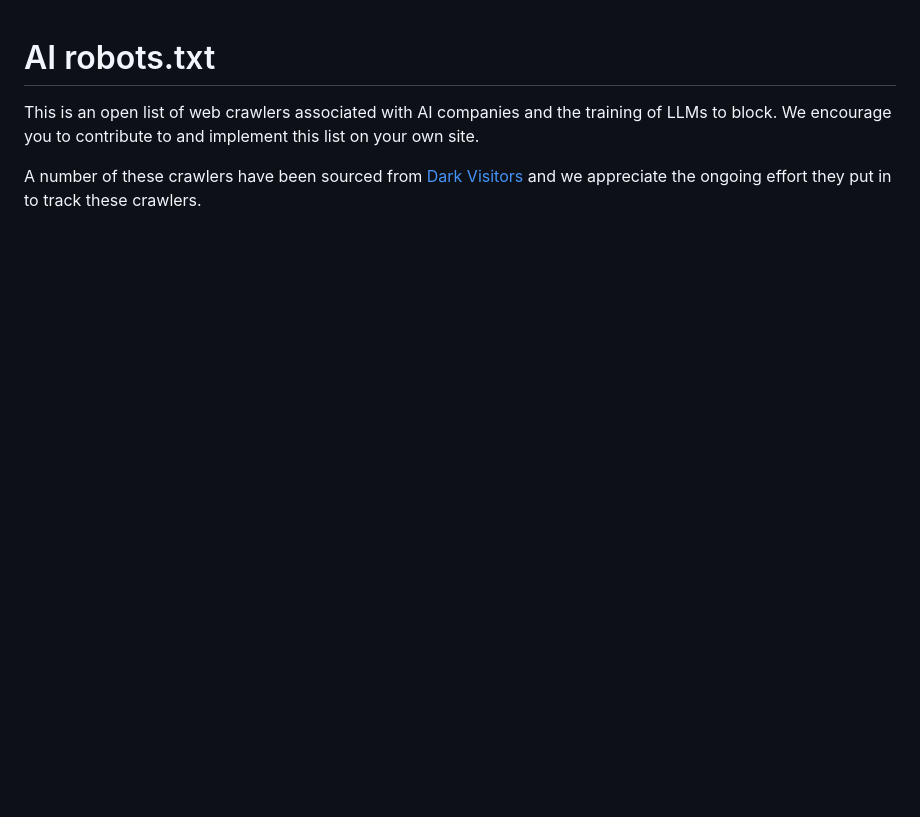
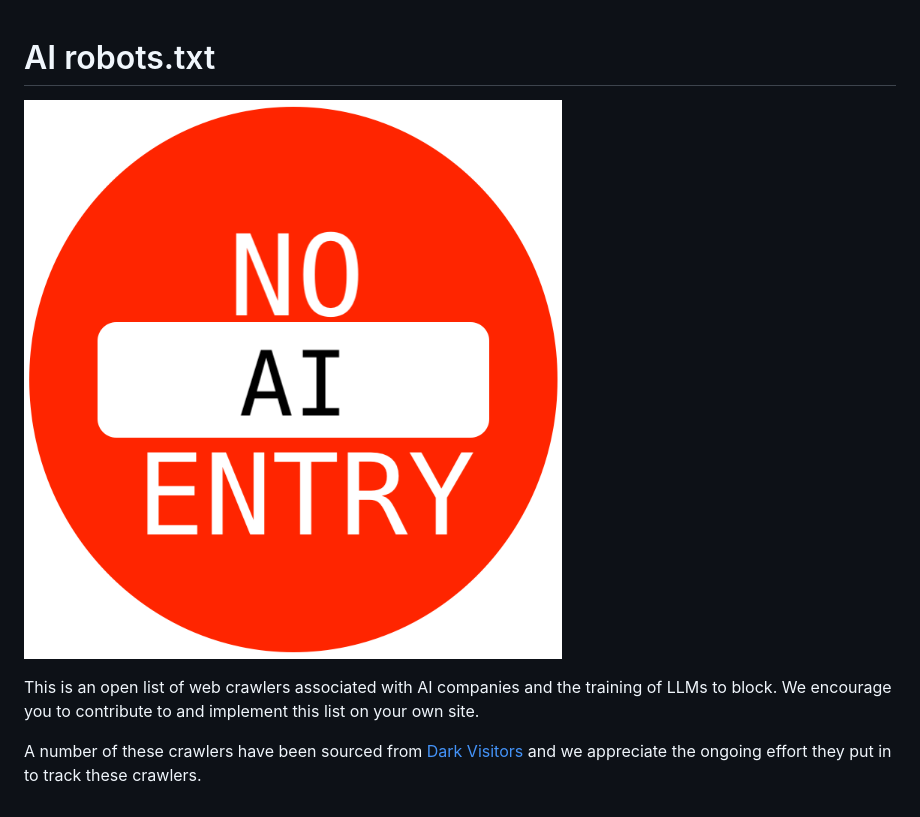
Before and after one commit to ai-robots-txt/ai.robots.txt, a Markdown page: README.md, the part around the change. Drawn GitHub-style; pictures changed too: noai-logo.png (added); blank space fills up the shorter version.

Commit message:
Add logo

```diff
--- a/README.md
+++ b/README.md
@@ -1,4 +1,6 @@
 # AI robots.txt
+
+![noai](noai-logo.png)
 
 This is an open list of web crawlers associated with AI companies and the training of LLMs to block. We encourage you to contribute to and implement this list on your own site.
 
```
